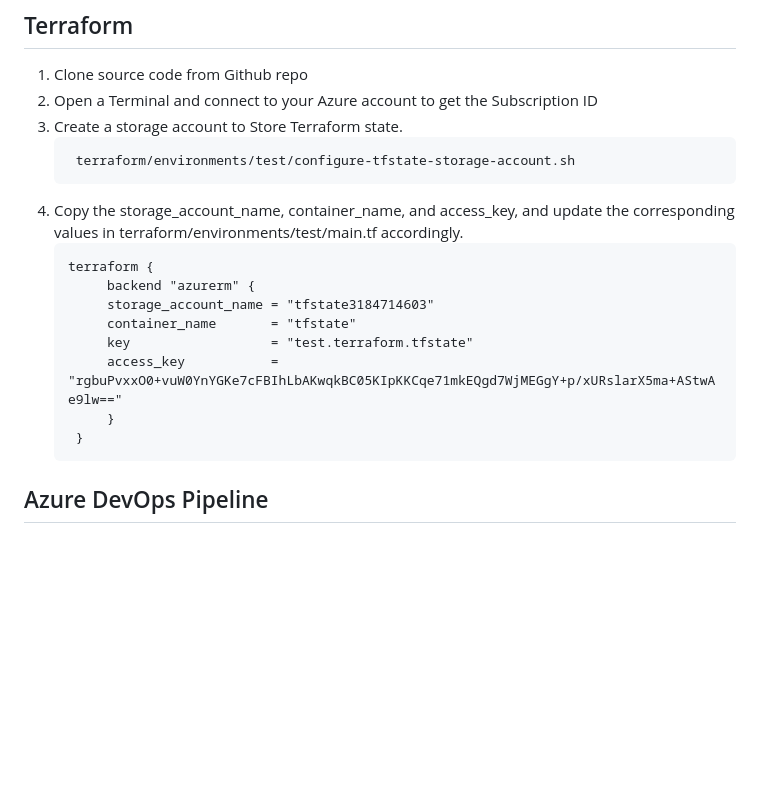
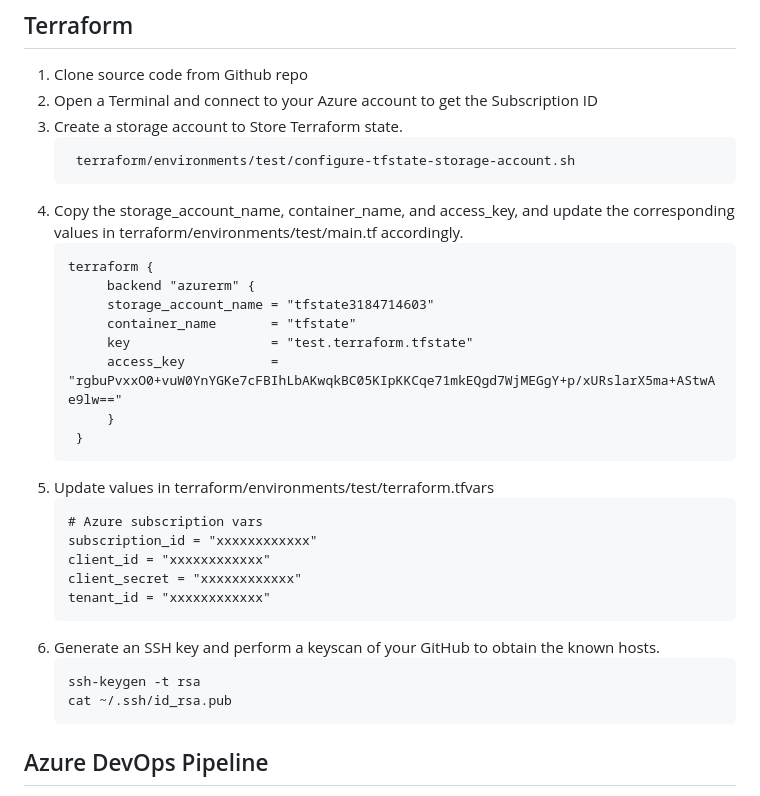
Before and after one commit to thanhtina8/udacityproject3, a Markdown page: README.md, the part around the change. Drawn GitHub-style; blank space fills up the shorter version.

````diff
--- a/README.md
+++ b/README.md
@@ -39,7 +39,7 @@ For this project we will follow the next steps:
    ```
     terraform/environments/test/configure-tfstate-storage-account.sh
    ```
-5. Copy the storage_account_name, container_name, and access_key, and update the corresponding values in terraform/environments/test/main.tf accordingly.
+4. Copy the storage_account_name, container_name, and access_key, and update the corresponding values in terraform/environments/test/main.tf accordingly.
    ```
    terraform {
         backend "azurerm" {
@@ -50,7 +50,19 @@ For this project we will follow the next steps:
         }
     }
    ```
-
+5. Update values in terraform/environments/test/terraform.tfvars
+      ```
+      # Azure subscription vars
+      subscription_id = "xxxxxxxxxxxx"
+      client_id = "xxxxxxxxxxxx"
+      client_secret = "xxxxxxxxxxxx"
+      tenant_id = "xxxxxxxxxxxx"
+      ```
+6. Generate an SSH key and perform a keyscan of your GitHub to obtain the known hosts.
+    ```
+    ssh-keygen -t rsa
+    cat ~/.ssh/id_rsa.pub
+    ```
 ## Azure DevOps Pipeline
 1. Go to https://dev.azure.com/ using Udacity provide account to create new AzureDevops project or use your email to create.
 2. Install below extensions :
````
